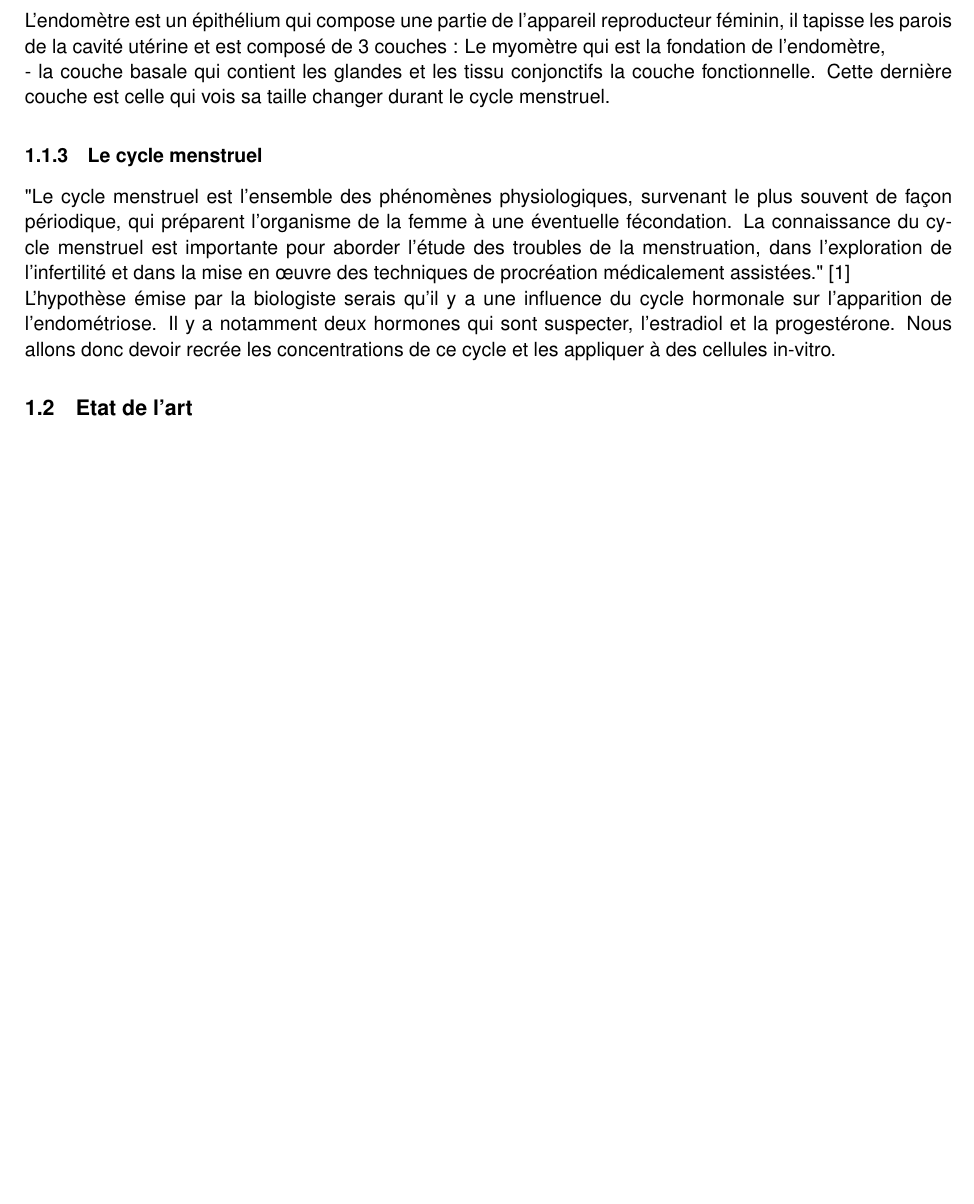
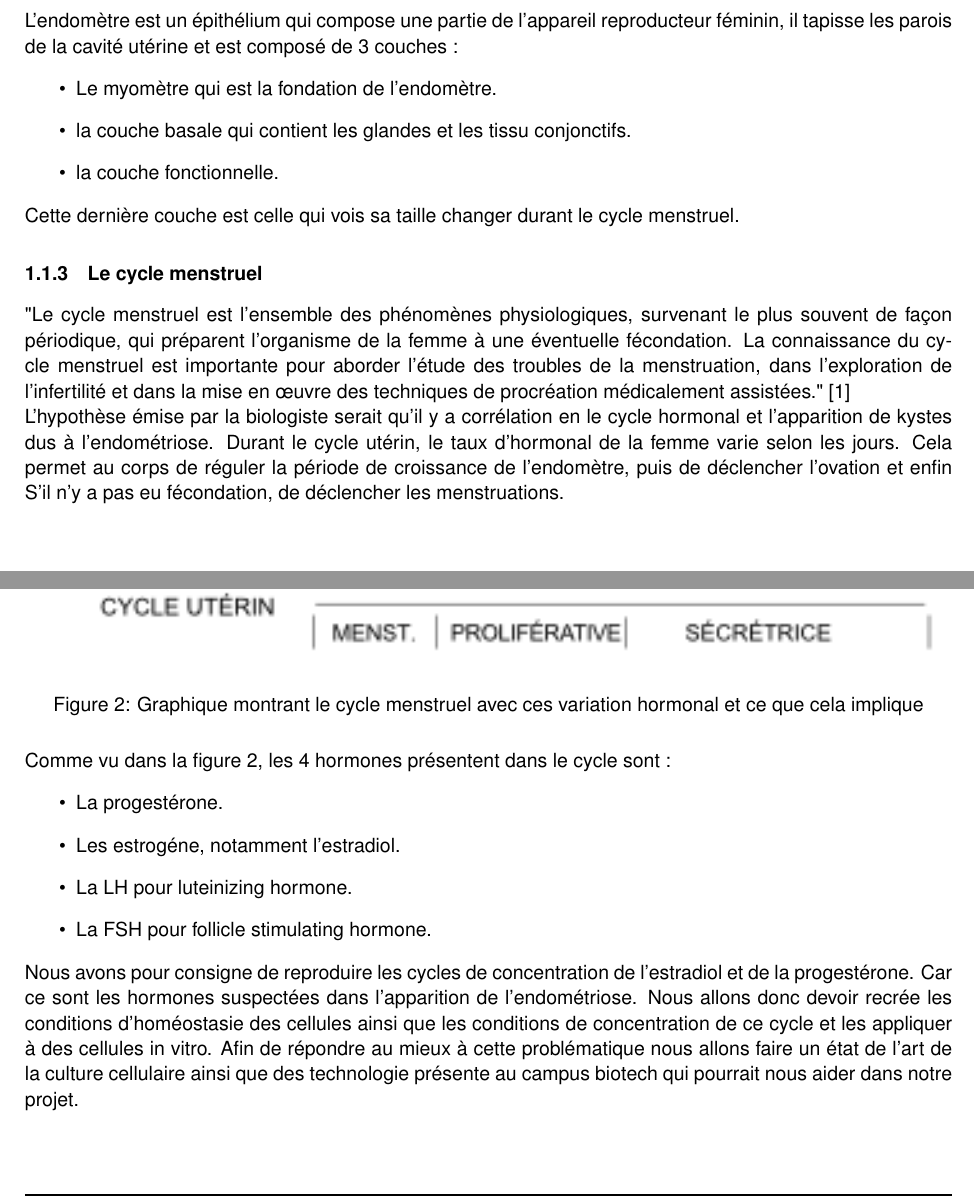
Before and after one commit to Kgranv/projet_thematique, a LaTeX document (rapport/rapport.tex): part of page 4 of 28 before the commit and two parts of pages 4 and 5 of 30 after it, the two joined at a grey line, cut so that both start at the same text, the shorter picture padded with empty space. Compiled offline with pdfLaTeX.

Commit message:
modif mainttest et rapport
c/100 sur main
modif intro rapport et correction faute intro arrêt avant état de l'art

```diff
--- a/rapport/rapport.tex
+++ b/rapport/rapport.tex
@@ -116,22 +114,46 @@ introduction biologique est nécessaire.
 \end{figure}
 L'endomètre est un épithélium qui compose une partie de l'appareil reproducteur féminin, il tapisse les
 parois de la cavité utérine et est composé de 3 couches :
-Le myomètre qui est la fondation de l'endomètre,
-\newline - la couche basale qui contient les glandes et les tissu
-conjonctifs
-la couche fonctionnelle.
+\begin{itemize}
+    \item Le myomètre qui est la fondation de l'endomètre.
+    \item la couche basale qui contient les glandes et les tissu conjonctifs.
+    \item la couche fonctionnelle.
+\end{itemize}
 Cette dernière couche est celle qui vois sa taille changer durant le cycle menstruel.
 \subsubsection{Le cycle menstruel}
 "Le cycle menstruel est l'ensemble des phénomènes physiologiques,
-survenant le plus souvent de façon périodique, qui préparent l'organisme de la femme à une éventuelle fécondation.
+survenant le plus souvent de façon périodique, qui préparent l'organisme de la femme à une éventuelle
+fécondation.
 La connaissance du cycle menstruel est importante pour aborder l'étude des troubles de la menstruation,
-dans l'exploration de l'infertilité et dans la mise en œuvre des techniques de procréation médicalement assistées."
+dans l'exploration de l'infertilité et dans la mise en œuvre des techniques de procréation médicalement
+ assistées."
 \cite{Cycle_menstruel}\\
-L'hypothèse émise par la biologiste serais qu'il y a une influence du cycle hormonale sur l'apparition de
-l'endométriose.
-Il y a notamment deux hormones qui sont suspecter, l'estradiol et la progestérone.
-Nous allons donc devoir recrée les concentrations de ce cycle et les appliquer à des
-cellules in-vitro.
+L'hypothèse émise par la biologiste serait qu'il y a corrélation en le cycle hormonal et l'apparition
+de kystes dus à l'endométriose.
+Durant le cycle utérin, le taux d'hormonal de la femme varie selon les jours. Cela permet
+au corps de réguler la période de croissance de l'endomètre, puis de déclencher l'ovation et enfin
+S'il n'y a pas eu fécondation, de déclencher les menstruations.
+\begin{figure}[H]
+    \centering
+    \resizebox{\linewidth}{!}{\includegraphics{cycle\_menstruel.png}}
+    \caption{Graphique montrant le cycle menstruel avec ces variation hormonal et ce que
+    cela implique}
+    \label{fig:Cycle menstruel}
+\end{figure}
+Comme vu dans la figure 2, les 4 hormones présentent dans le cycle sont :
+\begin{itemize}
+    \item La progestérone.
+    \item Les estrogéne, notamment l'estradiol.
+    \item La LH pour luteinizing hormone.
+    \item La FSH pour follicle stimulating hormone.
+\end{itemize}
+Nous avons pour consigne de reproduire les cycles de concentration de l'estradiol et de la progestérone. Car ce sont
+les hormones suspectées dans l'apparition de l'endométriose.
+Nous allons donc devoir recrée les conditions d'homéostasie des cellules ainsi que les conditions de concentration
+de ce cycle et les appliquer à des cellules in vitro.
+Afin de répondre au mieux à cette problématique nous allons faire un état de l'art de la culture cellulaire ainsi que des
+technologie présente au campus biotech qui pourrait nous aider dans notre projet.
+\newpage
 \subsection{Etat de l'art}
 Actuellement la culture cellulaire est un procédé connu et maitriser par l'Homme qui consiste à placer des cellules dans un milieu de culture afin de les faire proliférer.
 Cette méthode permet d'avoir des colonies de cellule pouvant aller jusqu'a formé des organoïdes.
```
Also changed, not shown: rapport/figure/Image_cycle_hormonales.png (added), rapport/figure/cycle_menstruel.png (added), rapport/rapport.tex (28 more changed lines), 1 other file.
